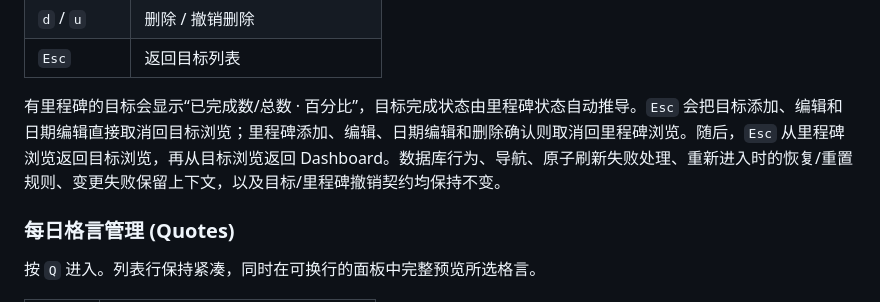
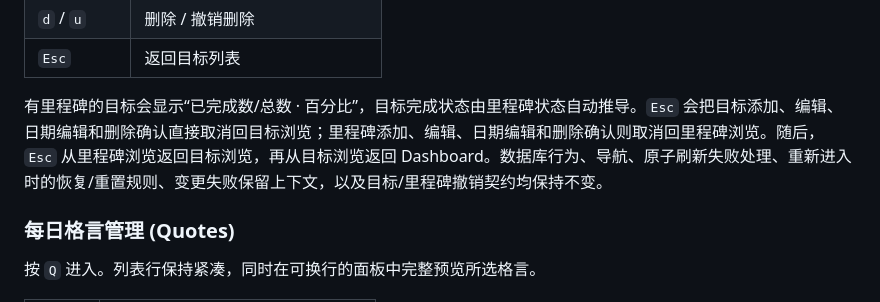
Before and after one commit to jhou1/iron, a Markdown page: README_zh.md, the part around the change. Drawn GitHub-style.

```diff
--- a/README_zh.md
+++ b/README_zh.md
@@ -166,7 +166,7 @@ Dashboard 响应式组件抽取和 Log Entry 表单抽取仍未交付。
 | `d` / `u` | 删除 / 撤销删除 |
 | `Esc` | 返回目标列表 |
 
-有里程碑的目标会显示“已完成数/总数 · 百分比”，目标完成状态由里程碑状态自动推导。`Esc` 会把目标添加、编辑和日期编辑直接取消回目标浏览；里程碑添加、编辑、日期编辑和删除确认则取消回里程碑浏览。随后，`Esc` 从里程碑浏览返回目标浏览，再从目标浏览返回 Dashboard。数据库行为、导航、原子刷新失败处理、重新进入时的恢复/重置规则、变更失败保留上下文，以及目标/里程碑撤销契约均保持不变。
+有里程碑的目标会显示“已完成数/总数 · 百分比”，目标完成状态由里程碑状态自动推导。`Esc` 会把目标添加、编辑、日期编辑和删除确认直接取消回目标浏览；里程碑添加、编辑、日期编辑和删除确认则取消回里程碑浏览。随后，`Esc` 从里程碑浏览返回目标浏览，再从目标浏览返回 Dashboard。数据库行为、导航、原子刷新失败处理、重新进入时的恢复/重置规则、变更失败保留上下文，以及目标/里程碑撤销契约均保持不变。
 
 ### 每日格言管理 (Quotes)
 
```
Also changed, not shown: README.md (+1 -1 lines).
